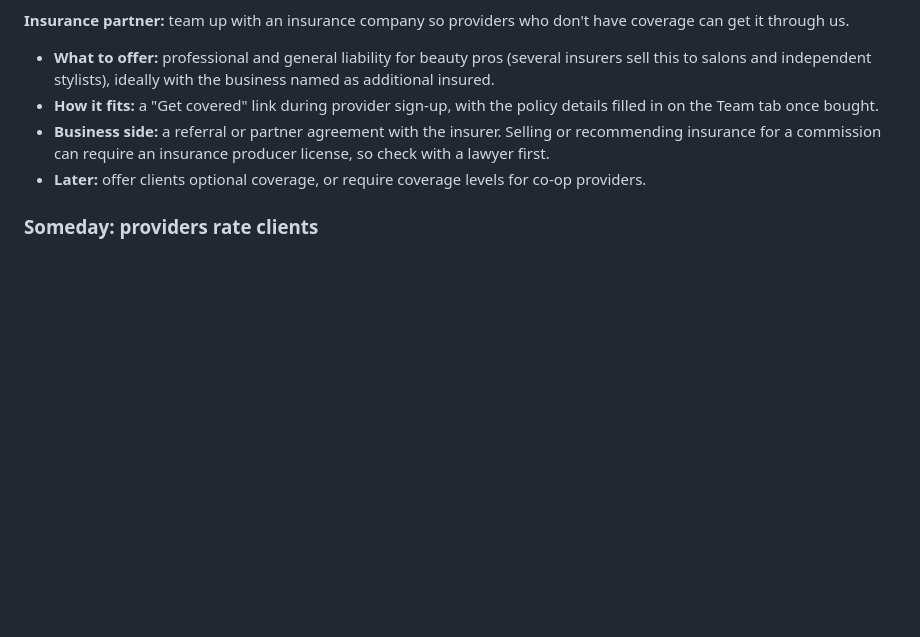
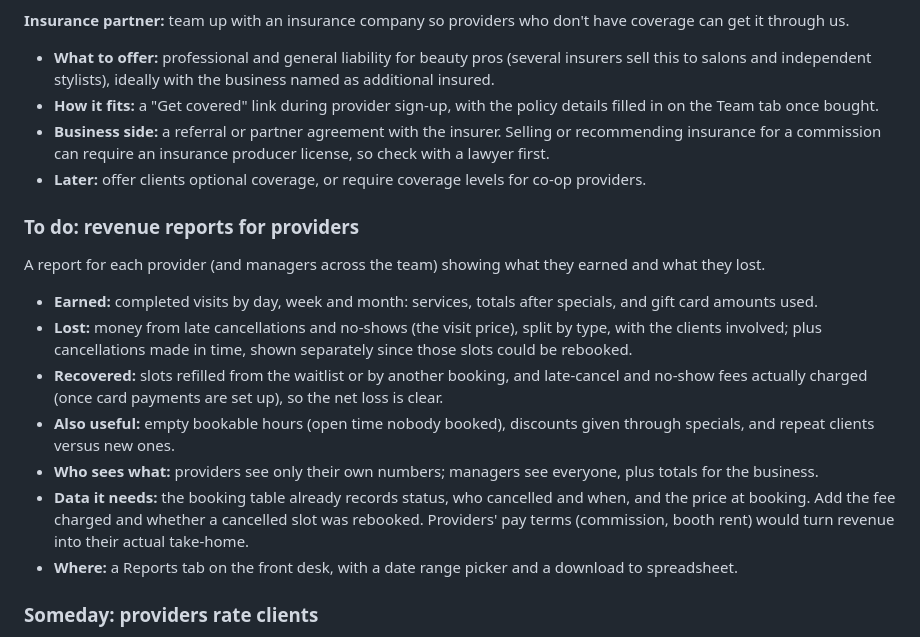
Before and after one commit to KevinKolb/buff, a Markdown page: README.md, the part around the change. Drawn GitHub-style; blank space fills up the shorter version.

Commit message:
README: plan for provider revenue reports (earned, lost to cancellations and no-shows)
Co-Authored-By: Claude Opus 5.5 <noreply@anthropic.com>
Claude-Session: https://claude.ai/code/session_011ECLq99jAmbpq7qWDNGAZT

```diff
--- a/README.md
+++ b/README.md
@@ -117,6 +117,18 @@ What it will take:
 - **Business side:** a referral or partner agreement with the insurer. Selling or recommending insurance for a commission can require an insurance producer license, so check with a lawyer first.
 - **Later:** offer clients optional coverage, or require coverage levels for co-op providers.
 
+### To do: revenue reports for providers
+
+A report for each provider (and managers across the team) showing what they earned and what they lost.
+
+- **Earned:** completed visits by day, week and month: services, totals after specials, and gift card amounts used.
+- **Lost:** money from late cancellations and no-shows (the visit price), split by type, with the clients involved; plus cancellations made in time, shown separately since those slots could be rebooked.
+- **Recovered:** slots refilled from the waitlist or by another booking, and late-cancel and no-show fees actually charged (once card payments are set up), so the net loss is clear.
+- **Also useful:** empty bookable hours (open time nobody booked), discounts given through specials, and repeat clients versus new ones.
+- **Who sees what:** providers see only their own numbers; managers see everyone, plus totals for the business.
+- **Data it needs:** the booking table already records status, who cancelled and when, and the price at booking. Add the fee charged and whether a cancelled slot was rebooked. Providers' pay terms (commission, booth rent) would turn revenue into their actual take-home.
+- **Where:** a Reports tab on the front desk, with a date range picker and a download to spreadsheet.
+
 ### Someday: providers rate clients
 
 A "Rate My Professor" style rating, turned around: after a visit, the provider rates the client so the team knows who's a pleasure to book and who needs care.
```
